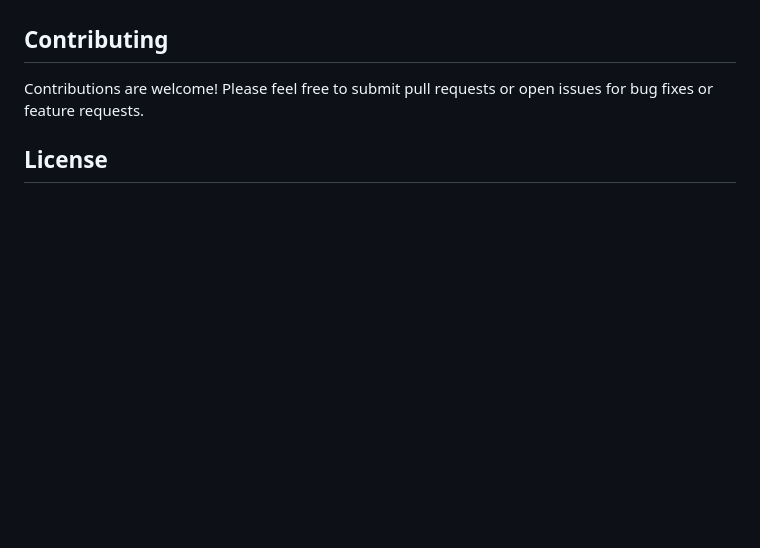
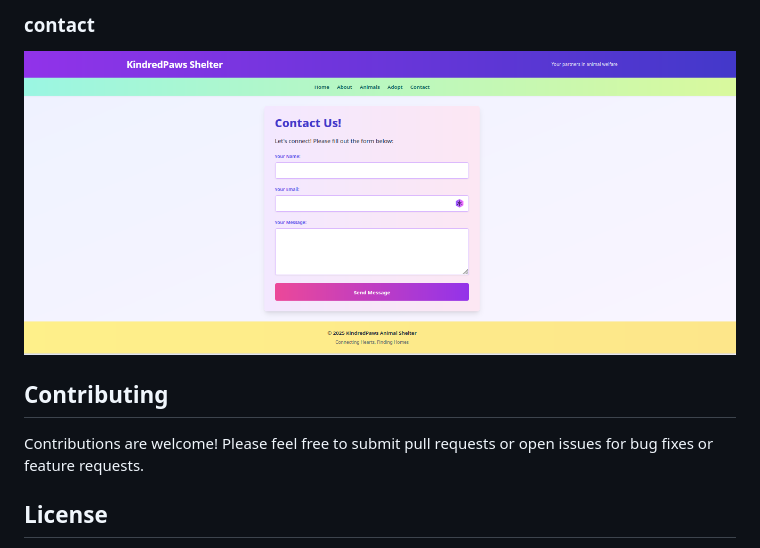
Before and after one commit to skye-cyber/KindredPaws, a Markdown page: README.md, the part around one of its changes. Rendered like a GitHub page; pictures changed too: docs/contact.png (added); blank space fills up the shorter version.

Commit message:
Update README-Add ui overview
Signed-off-by: Skye <swskye17@gmail.com>

```diff
--- a/README.md
+++ b/README.md
@@ -72,3 +86,7 @@ animal_shelter/
+### contact
+![contact](./docs/contact.png)
+
+
 ## Contributing
 
 Contributions are welcome! Please feel free to submit pull requests or open issues for bug fixes or feature requests.
```
Also changed, not shown: other parts of README.md (+14 -0 lines), docs/About.png (added), docs/Adopt.png (added), docs/Animals.png (added), docs/home.png (added).
